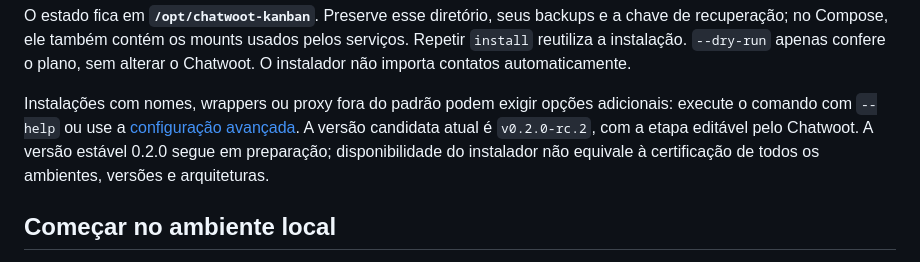
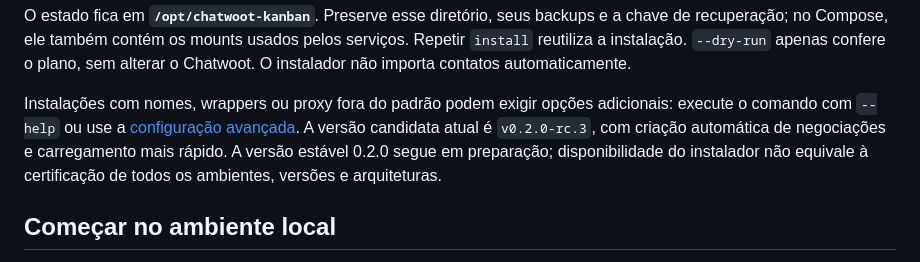
Before and after one commit to vitorpaimio/chatwoot-kanban, a Markdown page: README.md, the part around the change. GitHub-like rendering.

Commit message:
docs: citar v0.2.0-rc.3 no README
Co-Authored-By: Claude Opus 5.5 <noreply@anthropic.com>

```diff
--- a/README.md
+++ b/README.md
@@ -178,7 +178,7 @@ plano, sem alterar o Chatwoot. O instalador não importa contatos automaticament
 
 Instalações com nomes, wrappers ou proxy fora do padrão podem exigir opções
 adicionais: execute o comando com `--help` ou use a
-[configuração avançada](docs/instalacao-avancada.md). A versão candidata atual é `v0.2.0-rc.2`, com a etapa editável pelo Chatwoot.
+[configuração avançada](docs/instalacao-avancada.md). A versão candidata atual é `v0.2.0-rc.3`, com criação automática de negociações e carregamento mais rápido.
 A versão estável 0.2.0 segue em preparação; disponibilidade do instalador não equivale à certificação de todos os
 ambientes, versões e arquiteturas.
 
```
